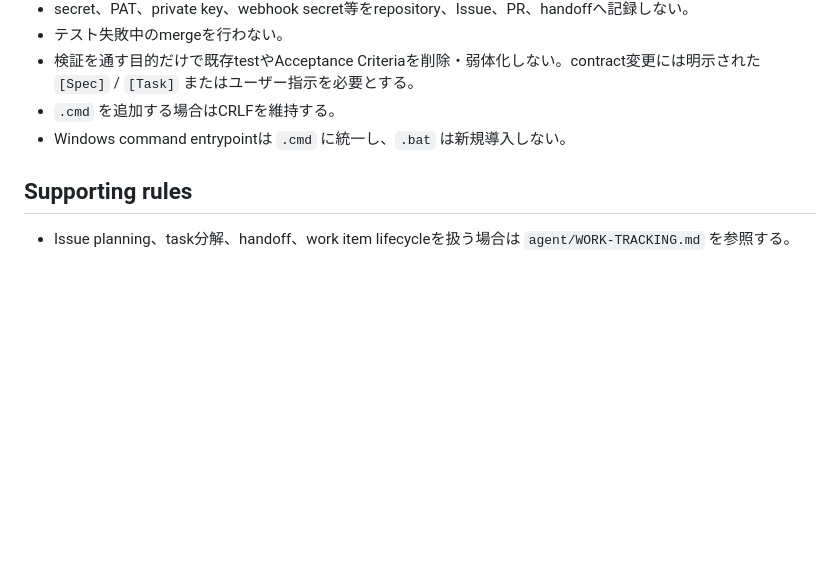
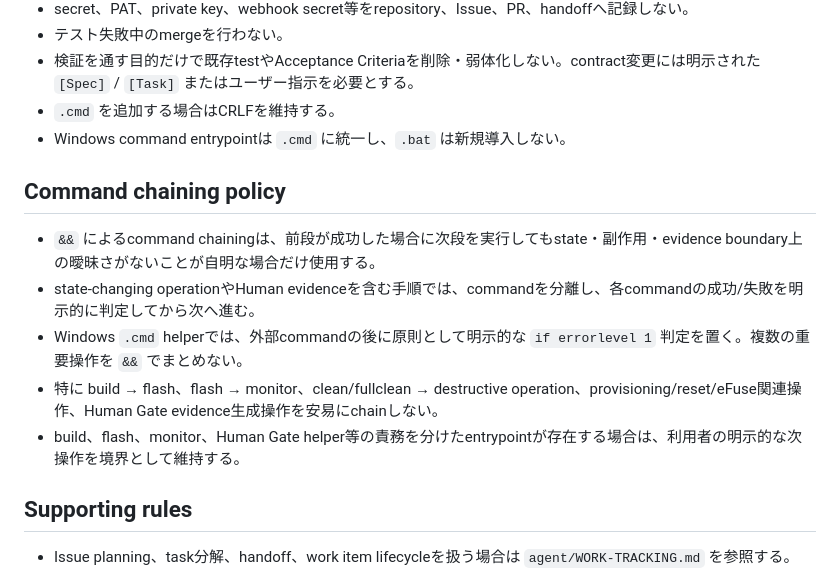
Before and after one commit to miso-develop/m5authenticator, a Markdown page: AGENTS.md, the part around the change. GitHub-like rendering; blank space fills up the shorter version.

Commit message:
docs: define command chaining safety policy

```diff
--- a/AGENTS.md
+++ b/AGENTS.md
@@ -81,6 +81,14 @@ checkpointにはsecretやcredential-bearing payloadを含めず、少なくと
 - `.cmd` を追加する場合はCRLFを維持する。
 - Windows command entrypointは `.cmd` に統一し、`.bat` は新規導入しない。
 
+## Command chaining policy
+
+- `&&` によるcommand chainingは、前段が成功した場合に次段を実行してもstate・副作用・evidence boundary上の曖昧さがないことが自明な場合だけ使用する。
+- state-changing operationやHuman evidenceを含む手順では、commandを分離し、各commandの成功/失敗を明示的に判定してから次へ進む。
+- Windows `.cmd` helperでは、外部commandの後に原則として明示的な `if errorlevel 1` 判定を置く。複数の重要操作を `&&` でまとめない。
+- 特に build → flash、flash → monitor、clean/fullclean → destructive operation、provisioning/reset/eFuse関連操作、Human Gate evidence生成操作を安易にchainしない。
+- build、flash、monitor、Human Gate helper等の責務を分けたentrypointが存在する場合は、利用者の明示的な次操作を境界として維持する。
+
 ## Supporting rules
 
 - Issue planning、task分解、handoff、work item lifecycleを扱う場合は `agent/WORK-TRACKING.md` を参照する。
```
